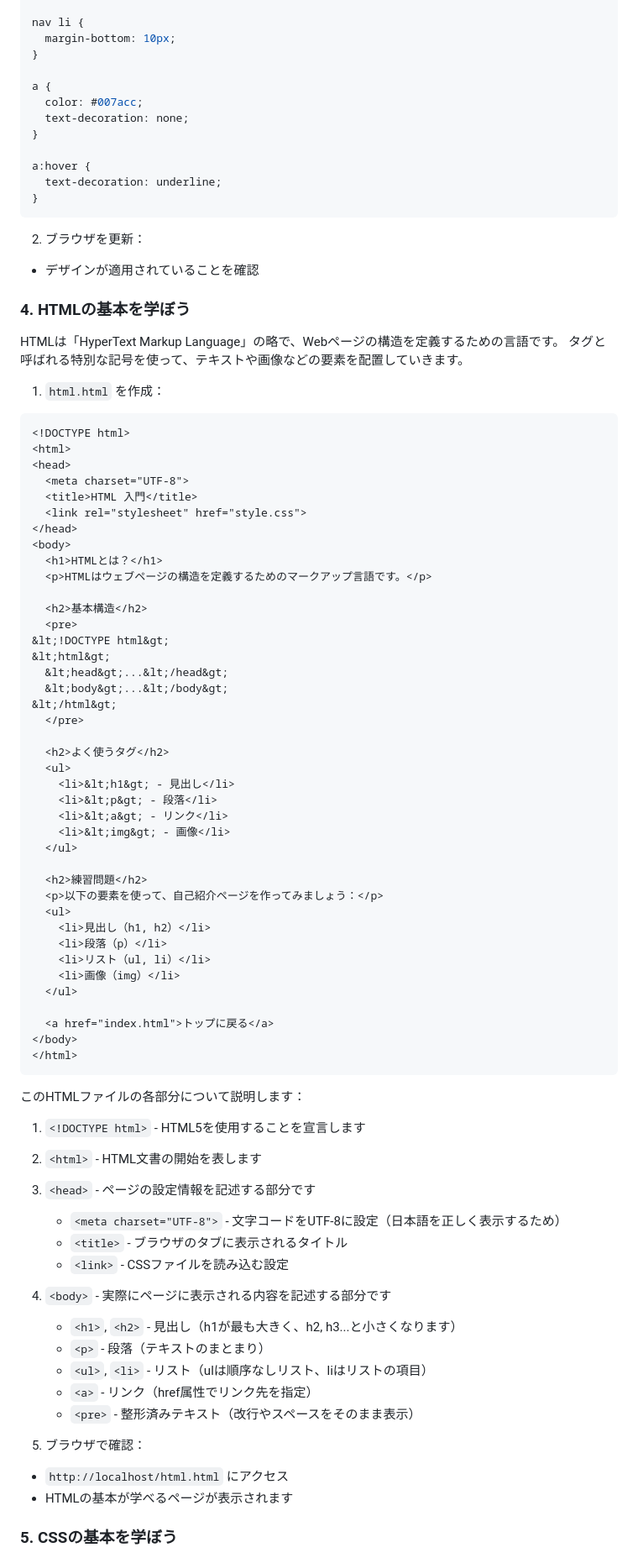
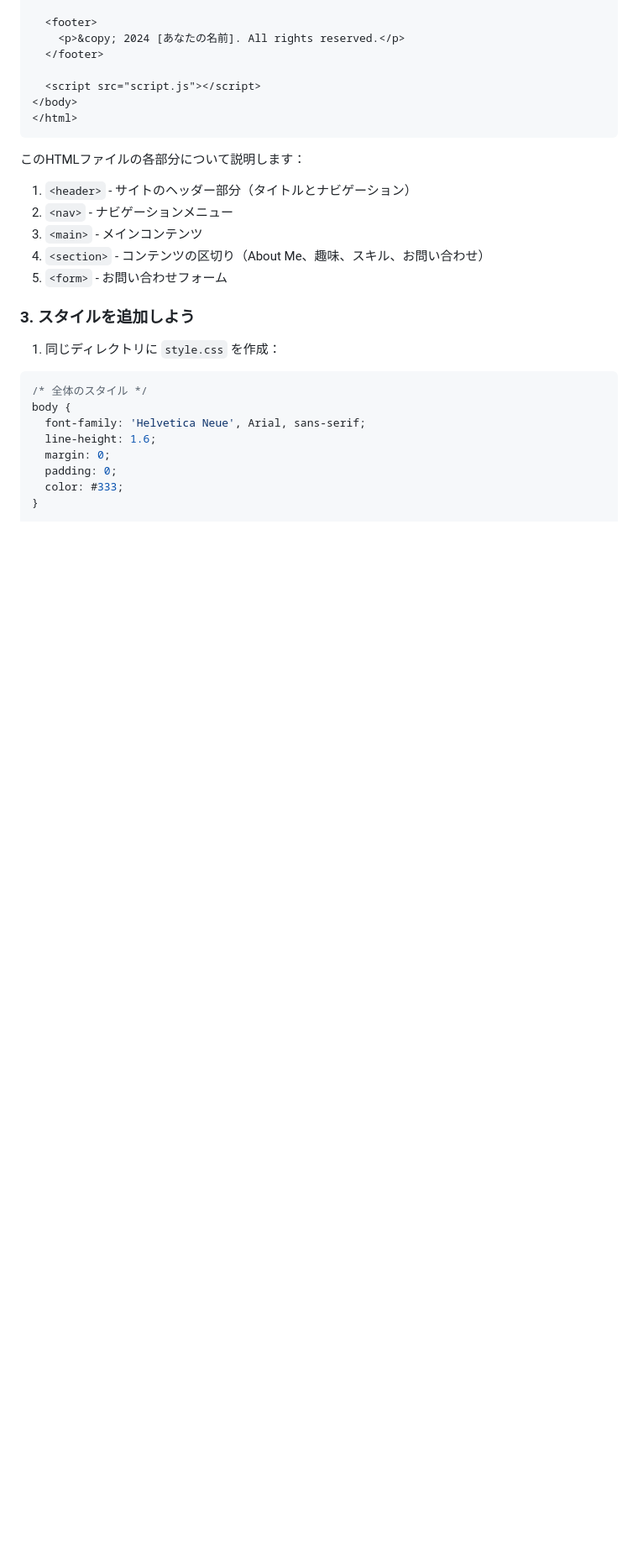
Before and after one commit to hi-miura-sh/webdev-tutorial, a Markdown page: README.md, the part around one of its changes. Shown at 84% size. GitHub-like rendering; blank space fills up the shorter version.

Commit message:
5: change README.md

````diff
--- a/README.md
+++ b/README.md
@@ -75,88 +102,31 @@ nav ul {
 
-nav li {
-  margin-bottom: 10px;
-}
+  <footer>
+    <p>&copy; 2024 [あなたの名前]. All rights reserved.</p>
+  </footer>
 
-a {
-  color: #007acc;
-  text-decoration: none;
-}
-
-a:hover {
-  text-decoration: underline;
-}
-```
-
-2. ブラウザを更新：
-- デザインが適用されていることを確認
-
-### 4. HTMLの基本を学ぼう
-
-HTMLは「HyperText Markup Language」の略で、Webページの構造を定義するための言語です。
-タグと呼ばれる特別な記号を使って、テキストや画像などの要素を配置していきます。
-
-1. `html.html` を作成：
-```html
-<!DOCTYPE html>
-<html>
-<head>
-  <meta charset="UTF-8">
-  <title>HTML 入門</title>
-  <link rel="stylesheet" href="style.css">
-</head>
-<body>
-  <h1>HTMLとは？</h1>
-  <p>HTMLはウェブページの構造を定義するためのマークアップ言語です。</p>
-
-  <h2>基本構造</h2>
-  <pre>
-&lt;!DOCTYPE html&gt;
-&lt;html&gt;
-  &lt;head&gt;...&lt;/head&gt;
-  &lt;body&gt;...&lt;/body&gt;
-&lt;/html&gt;
-  </pre>
-
-  <h2>よく使うタグ</h2>
-  <ul>
-    <li>&lt;h1&gt; - 見出し</li>
-    <li>&lt;p&gt; - 段落</li>
-    <li>&lt;a&gt; - リンク</li>
-    <li>&lt;img&gt; - 画像</li>
-  </ul>
-
-  <h2>練習問題</h2>
-  <p>以下の要素を使って、自己紹介ページを作ってみましょう：</p>
-  <ul>
-    <li>見出し（h1, h2）</li>
-    <li>段落（p）</li>
-    <li>リスト（ul, li）</li>
-    <li>画像（img）</li>
-  </ul>
-
-  <a href="index.html">トップに戻る</a>
+  <script src="script.js"></script>
 </body>
 </html>
 ```
 
 このHTMLファイルの各部分について説明します：
 
-1. `<!DOCTYPE html>` - HTML5を使用することを宣言します
-2. `<html>` - HTML文書の開始を表します
-3. `<head>` - ページの設定情報を記述する部分です
-   - `<meta charset="UTF-8">` - 文字コードをUTF-8に設定（日本語を正しく表示するため）
-   - `<title>` - ブラウザのタブに表示されるタイトル
-   - `<link>` - CSSファイルを読み込む設定
-4. `<body>` - 実際にページに表示される内容を記述する部分です
-   - `<h1>`, `<h2>` - 見出し（h1が最も大きく、h2, h3...と小さくなります）
-   - `<p>` - 段落（テキストのまとまり）
-   - `<ul>`, `<li>` - リスト（ulは順序なしリスト、liはリストの項目）
-   - `<a>` - リンク（href属性でリンク先を指定）
-   - `<pre>` - 整形済みテキスト（改行やスペースをそのまま表示）
+1. `<header>` - サイトのヘッダー部分（タイトルとナビゲーション）
+2. `<nav>` - ナビゲーションメニュー
+3. `<main>` - メインコンテンツ
+4. `<section>` - コンテンツの区切り（About Me、趣味、スキル、お問い合わせ）
+5. `<form>` - お問い合わせフォーム
 
-2. ブラウザで確認：
-- `http://localhost/html.html` にアクセス
-- HTMLの基本が学べるページが表示されます
+### 3. スタイルを追加しよう
 
-### 5. CSSの基本を学ぼう
+1. 同じディレクトリに `style.css` を作成：
+```css
+/* 全体のスタイル */
+body {
+  font-family: 'Helvetica Neue', Arial, sans-serif;
+  line-height: 1.6;
+  margin: 0;
+  padding: 0;
+  color: #333;
+}
 
````
Also changed, not shown: other parts of README.md (+185 -108 lines).
